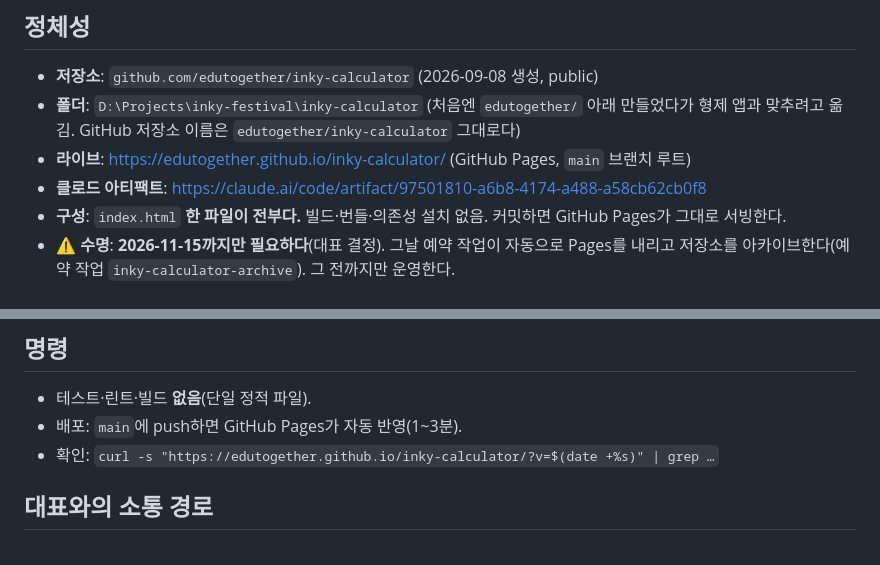
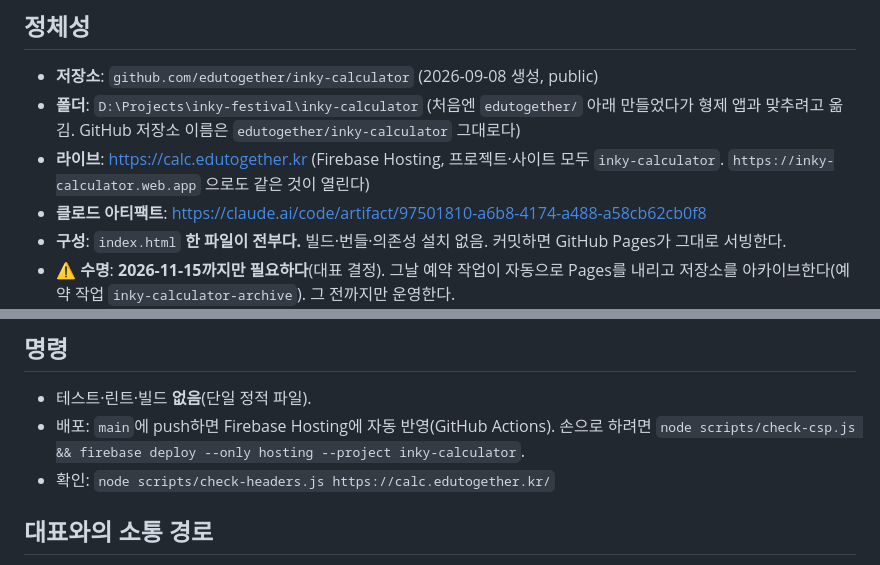
Before and after one commit to edutogether/inky-calculator, a Markdown page: CLAUDE.md, 2 parts joined by grey strips. Drawn GitHub-style.

Commit message:
docs: CLAUDE.md의 라이브 주소·배포 명령을 calc.edutogether.kr 기준으로 (승인 Bumm 9/9)
대표님이 이 세션 창에 직접 지시. 12행 라이브 주소를 Firebase Hosting 의 새 주소로,
66~67행 배포·확인 명령을 GitHub Pages 기준에서 Firebase 기준으로 고쳤다.

Co-Authored-By: Claude Opus 5 <noreply@anthropic.com>

```diff
--- a/CLAUDE.md
+++ b/CLAUDE.md
@@ -9,7 +9,8 @@
 - **저장소**: `github.com/edutogether/inky-calculator` (2026-09-08 생성, public)
 - **폴더**: `D:\Projects\inky-festival\inky-calculator`
   (처음엔 `edutogether/` 아래 만들었다가 형제 앱과 맞추려고 옮김. GitHub 저장소 이름은 `edutogether/inky-calculator` 그대로다)
-- **라이브**: https://edutogether.github.io/inky-calculator/ (GitHub Pages, `main` 브랜치 루트)
+- **라이브**: https://calc.edutogether.kr (Firebase Hosting, 프로젝트·사이트 모두 `inky-calculator`.
+  `https://inky-calculator.web.app` 으로도 같은 것이 열린다)
 - **클로드 아티팩트**: https://claude.ai/code/artifact/97501810-a6b8-4174-a488-a58cb62cb0f8
 - **구성**: `index.html` **한 파일이 전부다.** 빌드·번들·의존성 설치 없음. 커밋하면 GitHub Pages가 그대로 서빙한다.
 - **⚠️ 수명**: **2026-11-15까지만 필요하다**(대표 결정). 그날 예약 작업이 자동으로 Pages를 내리고
@@ -62,8 +63,9 @@
 ## 명령
 
 - 테스트·린트·빌드 **없음**(단일 정적 파일).
-- 배포: `main`에 push하면 GitHub Pages가 자동 반영(1~3분).
-- 확인: `curl -s "https://edutogether.github.io/inky-calculator/?v=$(date +%s)" | grep …`
+- 배포: `main`에 push하면 Firebase Hosting에 자동 반영(GitHub Actions).
+  손으로 하려면 `node scripts/check-csp.js && firebase deploy --only hosting --project inky-calculator`.
+- 확인: `node scripts/check-headers.js https://calc.edutogether.kr/`
 
 ## 대표와의 소통 경로
 
```
